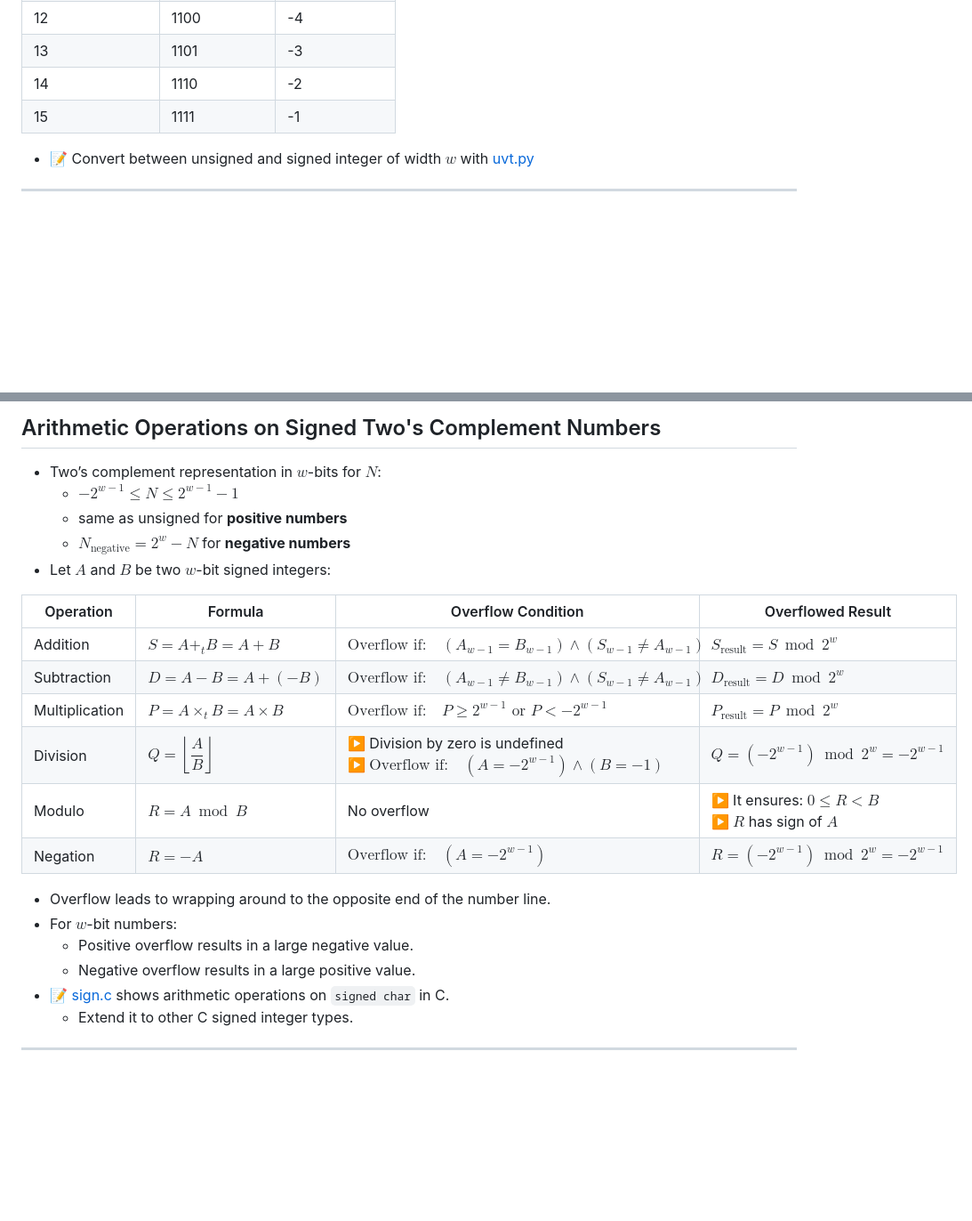
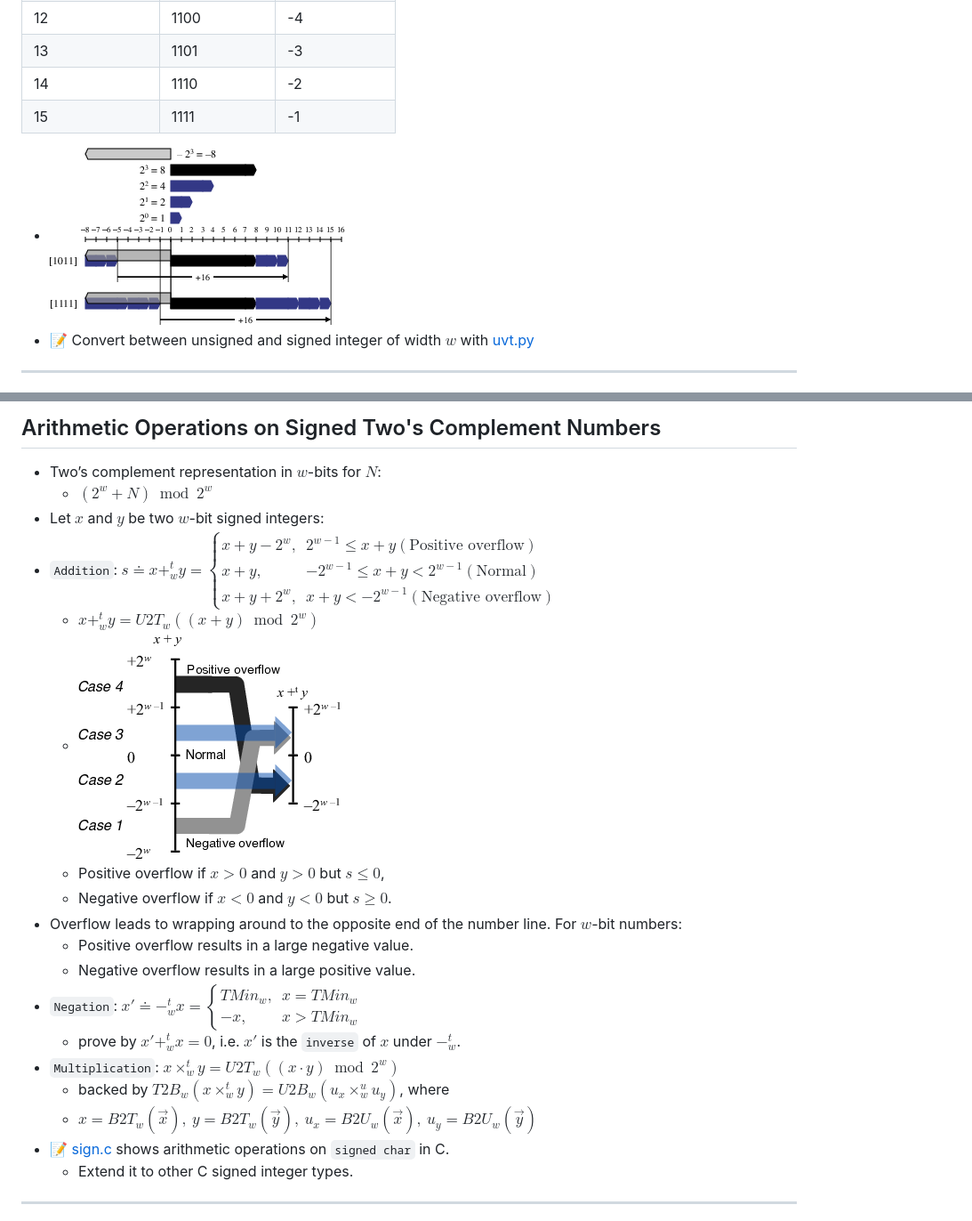
Before and after one commit to ufidon/ca, a Markdown page: mod1/rmi.md, 2 parts joined by grey strips. Shown at 89% size. GitHub-like rendering; blank space fills up the shorter version.

```diff
--- a/mod1/rmi.md
+++ b/mod1/rmi.md
@@ -253,6 +260,7 @@ Bits, Bytes, and Integers
 | 14               | 1110           | -2              |
 | 15               | 1111           | -1              |
 
+- ![unsigned ↔ signed](./imgs/unsigned-twocomp-values.png)
 - 📝 Convert between unsigned and signed integer of width $w$ with [uvt.py](./code/uvt.py)
 
 ---
@@ -312,24 +322,21 @@ Bits, Bytes, and Integers
 
 ## Arithmetic Operations on Signed Two's Complement Numbers
 - Two’s complement representation in $w$-bits for $N$:
-  - $-2^{w-1} \leq N \leq 2^{w-1} - 1$
-  - same as unsigned for **positive numbers**
-  - $N_{\text{negative}} = 2^w - N$ for **negative numbers**
-- Let $A$ and $B$ be two $w$-bit signed integers:
-
-| Operation | Formula | Overflow Condition | Overflowed Result |
-|---|---|---|---|
-| Addition | $S = A +_t B = A + B$ | $\text{Overflow if:} \quad (A_{w-1} = B_{w-1}) \land (S_{w-1} \neq A_{w-1})$  | $S_{\text{result}} = S \bmod 2^w$ |
-| Subtraction | $D = A - B = A + (-B)$ | $\text{Overflow if:} \quad (A_{w-1} \neq B_{w-1}) \land (S_{w-1} \neq A_{w-1})$ | $D_{\text{result}} = D \bmod 2^w$ |
-| Multiplication | $P = A ×_t B = A \times B$ | $\text{Overflow if:} \quad P \geq 2^{w-1} \text{ or } P < -2^{w-1}$  | $P_{\text{result}} = P \bmod 2^w$ |
-| Division | $Q = \left\lfloor \dfrac{A}{B} \right\rfloor$ | ▶️ Division by zero is undefined <br>▶️ $`\text{Overflow if:} \quad (A = -2^{w-1}) \land (B = -1)`$  | $Q = (-2^{w-1}) \bmod 2^w = -2^{w-1}$ |
-| Modulo | $R = A \bmod B$ | No overflow | ▶️ It ensures: $0 \leq R < B$ <br>▶️ $R$ has sign of $A$ |
-| Negation | $R = -A$ | $\text{Overflow if:} \quad (A = -2^{w-1})$ | $R = (-2^{w-1}) \bmod 2^w = -2^{w-1}$ |
-
-- Overflow leads to wrapping around to the opposite end of the number line.
-- For $w$-bit numbers:
+  - $(2^w+N) \bmod 2^w$
+- Let $x$ and $y$ be two $w$-bit signed integers:
+- `Addition`: $s ≐ x +_w^t y = \begin{cases} x+y-2^w, & 2^{w-1} ≤ x+y (\text{Positive overflow})\\ x+y, & -2^{w-1} ≤ x+y < 2^{w-1} (\text{Normal}) \\ x+y+2^w, & x+y<-2^{w-1} (\text{Negative overflow}) \end{cases}$
+  - $x +_w^t y = U2T_w((x+y)\bmod 2^w)$
+  - ![overflow](./imgs/tadd-ovf.png)
+  - Positive overflow if $x>0$ and $y>0$ but $s≤0$,
+  - Negative overflow if $x<0$ and $y<0$ but $s≥0$.
+- Overflow leads to wrapping around to the opposite end of the number line.  For $w$-bit numbers:
   - Positive overflow results in a large negative value.
   - Negative overflow results in a large positive value.
+- `Negation`: $x' ≐ -_w^t x = \begin{cases} TMin_w, & x=TMin_w\\ -x, & x>TMin_w \end{cases}$
+  - prove by $x' +_w^t x = 0$, i.e. $x'$ is the `inverse` of $x$ under $-_w^t$.
+- `Multiplication`: $x ×_w^t y = U2T_w((x ⋅ y)\bmod 2^w)$
+  - backed by $T2B_w(x ×_w^t y) = U2B_w(u_x ×_w^u u_y)$, where
+  - $x=B2T_w(\vec{x}),\ y=B2T_w(\vec{y}),\ u_x=B2U_w(\vec{x}),\ u_y=B2U_w(\vec{y})$
 - 📝 [sign.c](./code/sign.c) shows arithmetic operations on `signed char` in C.
   - Extend it to other C signed integer types.
 
```
Also changed, not shown: other parts of mod1/rmi.md (+46 -37 lines).
